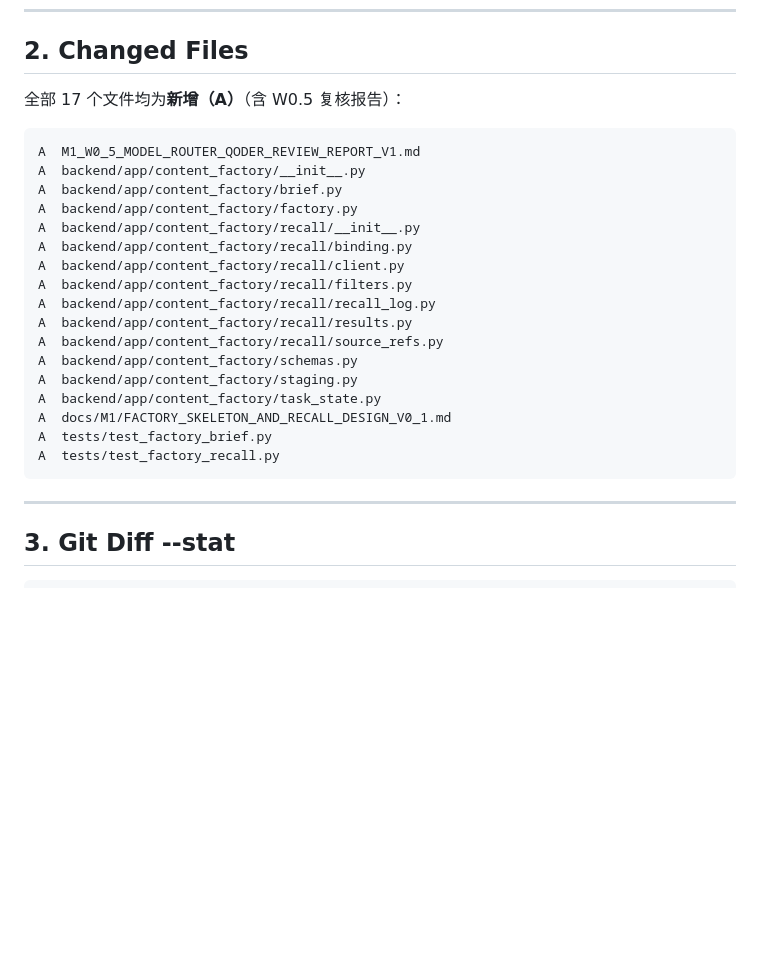
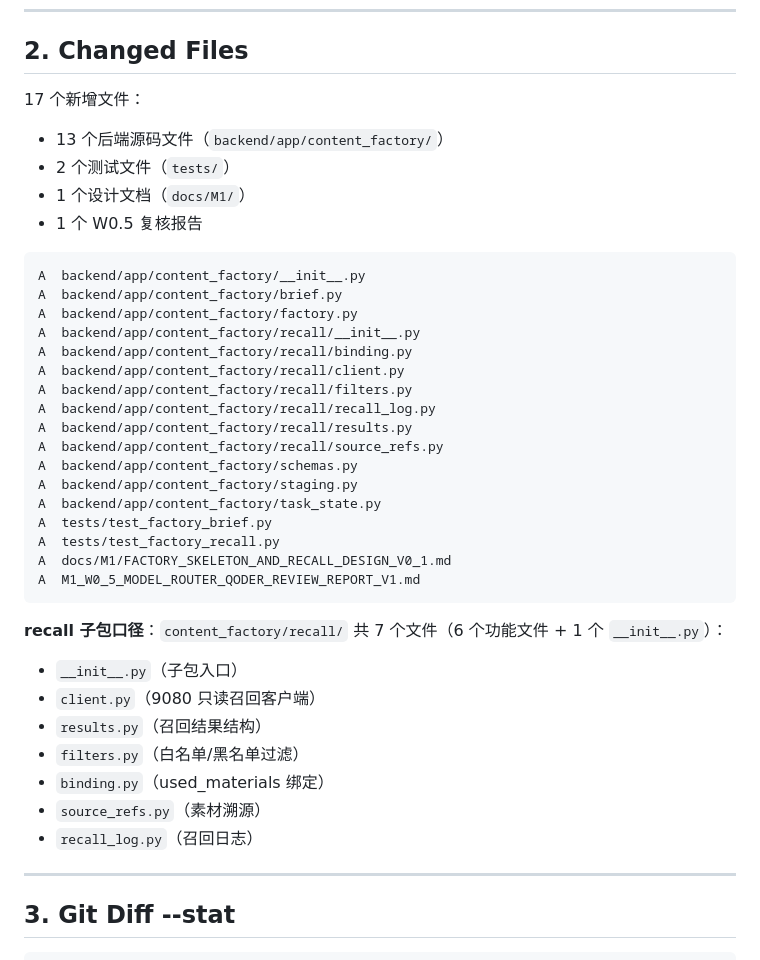
Before and after one commit to meiyewuge/-FASTAPI-BACKEND-, a Markdown page: M1_W1_W2_FACTORY_SKELETON_RECALL_QODER_REPORT_V1.md, the part around the change. Drawn GitHub-style; blank space fills up the shorter version.

Commit message:
review(qoder): W1/W2 报告口径清稿 — 文件数量 + recall 子包计数

````diff
--- a/M1_W1_W2_FACTORY_SKELETON_RECALL_QODER_REPORT_V1.md
+++ b/M1_W1_W2_FACTORY_SKELETON_RECALL_QODER_REPORT_V1.md
@@ -23,10 +23,14 @@
 
 ## 2. Changed Files
 
-全部 17 个文件均为**新增（A）**（含 W0.5 复核报告）：
+17 个新增文件：
+
+- 13 个后端源码文件（`backend/app/content_factory/`）
+- 2 个测试文件（`tests/`）
+- 1 个设计文档（`docs/M1/`）
+- 1 个 W0.5 复核报告
 
 ```
-A  M1_W0_5_MODEL_ROUTER_QODER_REVIEW_REPORT_V1.md
 A  backend/app/content_factory/__init__.py
 A  backend/app/content_factory/brief.py
 A  backend/app/content_factory/factory.py
@@ -40,10 +44,20 @@ A  backend/app/content_factory/recall/source_refs.py
 A  backend/app/content_factory/schemas.py
 A  backend/app/content_factory/staging.py
 A  backend/app/content_factory/task_state.py
-A  docs/M1/FACTORY_SKELETON_AND_RECALL_DESIGN_V0_1.md
 A  tests/test_factory_brief.py
 A  tests/test_factory_recall.py
+A  docs/M1/FACTORY_SKELETON_AND_RECALL_DESIGN_V0_1.md
+A  M1_W0_5_MODEL_ROUTER_QODER_REVIEW_REPORT_V1.md
 ```
+
+**recall 子包口径**：`content_factory/recall/` 共 7 个文件（6 个功能文件 + 1 个 `__init__.py`）：
+- `__init__.py`（子包入口）
+- `client.py`（9080 只读召回客户端）
+- `results.py`（召回结果结构）
+- `filters.py`（白名单/黑名单过滤）
+- `binding.py`（used_materials 绑定）
+- `source_refs.py`（素材溯源）
+- `recall_log.py`（召回日志）
 
 ---
 
````
